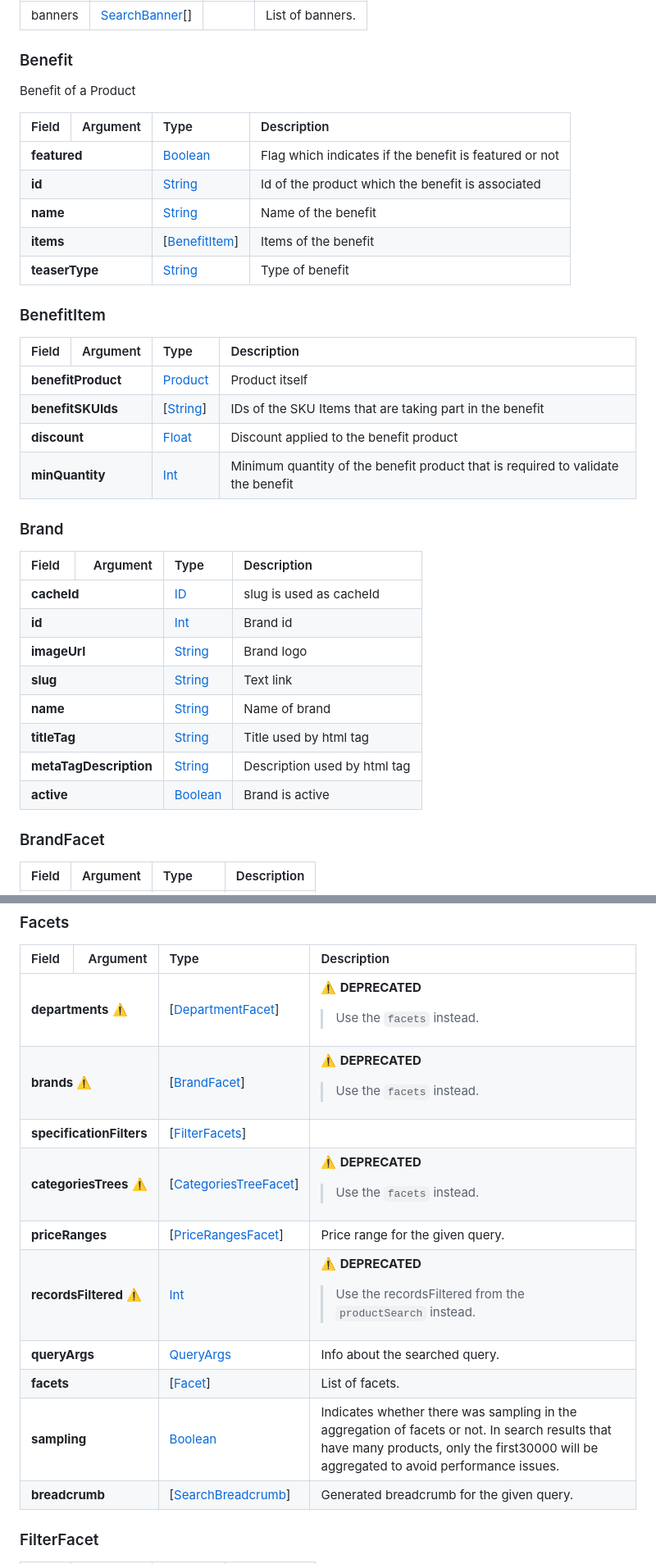
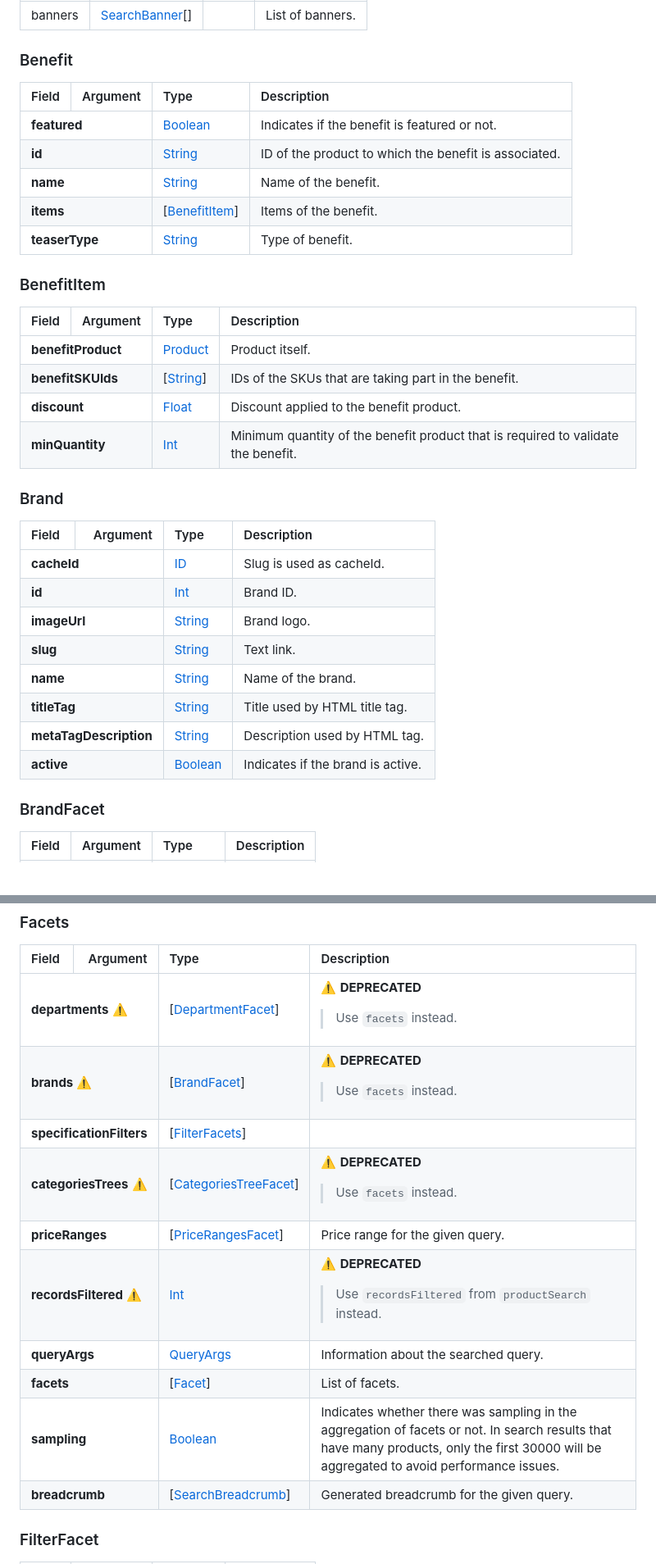
Before and after one commit to vtex-apps/search-graphql, a Markdown page: docs/README.md, 2 parts joined by grey strips. Shown: that part at 82% size. GitHub-like rendering; blank space fills up the shorter version.

```diff
--- a/docs/README.md
+++ b/docs/README.md
@@ -634,8 +634,6 @@ To resolve this query, you need to have an app that implements the schema declar
 
 ### Benefit
 
-Benefit of a Product
-
 <table>
     <thead>
         <tr>
@@ -649,27 +647,27 @@ Benefit of a Product
         <tr>
             <td colspan="2" valign="top"><strong>featured</strong></td>
             <td valign="top"><a href="#boolean">Boolean</a></td>
-            <td>Flag which indicates if the benefit is featured or not</td>
+            <td>Indicates if the benefit is featured or not.</td>
         </tr>
         <tr>
             <td colspan="2" valign="top"><strong>id</strong></td>
             <td valign="top"><a href="#string">String</a></td>
-            <td>Id of the product which the benefit is associated</td>
+            <td>ID of the product to which the benefit is associated.</td>
         </tr>
         <tr>
             <td colspan="2" valign="top"><strong>name</strong></td>
             <td valign="top"><a href="#string">String</a></td>
-            <td>Name of the benefit</td>
+            <td>Name of the benefit.</td>
         </tr>
         <tr>
             <td colspan="2" valign="top"><strong>items</strong></td>
             <td valign="top">[<a href="#benefititem">BenefitItem</a>]</td>
-            <td>Items of the benefit</td>
+            <td>Items of the benefit.</td>
         </tr>
         <tr>
             <td colspan="2" valign="top"><strong>teaserType</strong></td>
             <td valign="top"><a href="#string">String</a></td>
-            <td>Type of benefit</td>
+            <td>Type of benefit.</td>
         </tr>
     </tbody>
 </table>
@@ -689,22 +687,22 @@ Benefit of a Product
         <tr>
             <td colspan="2" valign="top"><strong>benefitProduct</strong></td>
             <td valign="top"><a href="#product">Product</a></td>
-            <td>Product itself</td>
+            <td>Product itself.</td>
         </tr>
         <tr>
             <td colspan="2" valign="top"><strong>benefitSKUIds</strong></td>
             <td valign="top">[<a href="#string">String</a>]</td>
-            <td>IDs of the SKU Items that are taking part in the benefit</td>
+            <td>IDs of the SKUs that are taking part in the benefit.</td>
         </tr>
         <tr>
             <td colspan="2" valign="top"><strong>discount</strong></td>
             <td valign="top"><a href="#float">Float</a></td>
-            <td>Discount applied to the benefit product</td>
+            <td>Discount applied to the benefit product.</td>
         </tr>
         <tr>
             <td colspan="2" valign="top"><strong>minQuantity</strong></td>
             <td valign="top"><a href="#int">Int</a></td>
-            <td>Minimum quantity of the benefit product that is required to validate the benefit</td>
+            <td>Minimum quantity of the benefit product that is required to validate the benefit.</td>
         </tr>
     </tbody>
 </table>
@@ -724,42 +722,42 @@ Benefit of a Product
         <tr>
             <td colspan="2" valign="top"><strong>cacheId</strong></td>
             <td valign="top"><a href="#id">ID</a></td>
-            <td>slug is used as cacheId</td>
+            <td>Slug is used as cacheId.</td>
         </tr>
         <tr>
             <td colspan="2" valign="top"><strong>id</strong></td>
             <td valign="top"><a href="#int">Int</a></td>
-            <td>Brand id</td>
+            <td>Brand ID.</td>
         </tr>
         <tr>
             <td colspan="2" valign="top"><strong>imageUrl</strong></td>
             <td valign="top"><a href="#string">String</a></td>
-            <td>Brand logo</td>
+            <td>Brand logo.</td>
         </tr>
         <tr>
             <td colspan="2" valign="top"><strong>slug</strong></td>
             <td valign="top"><a href="#string">String</a></td>
-            <td>Text link</td>
+            <td>Text link.</td>
         </tr>
         <tr>
             <td colspan="2" valign="top"><strong>name</strong></td>
             <td valign="top"><a href="#string">String</a></td>
-            <td>Name of brand</td>
+            <td>Name of the brand.</td>
         </tr>
         <tr>
             <td colspan="2" valign="top"><strong>titleTag</strong></td>
             <td valign="top"><a href="#string">String</a></td>
-            <td>Title used by html tag</td>
+            <td>Title used by HTML title tag.</td>
         </tr>
         <tr>
             <td colspan="2" valign="top"><strong>metaTagDescription</strong></td>
             <td valign="top"><a href="#string">String</a></td>
-            <td>Description used by html tag</td>
+            <td>Description used by HTML tag.</td>
         </tr>
         <tr>
             <td colspan="2" valign="top"><strong>active</strong></td>
             <td valign="top"><a href="#boolean">Boolean</a></td>
-            <td>Brand is active</td>
+            <td>Indicates if the brand is active.</td>
         </tr>
     </tbody>
 </table>
@@ -1361,12 +1359,12 @@ Discount object
         <tr>
             <td colspan="2" valign="top"><strong>departments</strong> ⚠️</td>
             <td valign="top">[<a href="#departmentfacet">DepartmentFacet</a>]</td>
-            <td><p>⚠️ <strong>DEPRECATED</strong></p><blockquote>Use the <code>facets</code> instead.</blockquote></td>
+            <td><p>⚠️ <strong>DEPRECATED</strong></p><blockquote>Use <code>facets</code> instead.</blockquote></td>
         </tr>
         <tr>
             <td colspan="2" valign="top"><strong>brands</strong> ⚠️</td>
             <td valign="top">[<a href="#brandfacet">BrandFacet</a>]</td>
-            <td><p>⚠️ <strong>DEPRECATED</strong></p><blockquote>Use the <code>facets</code> instead.</blockquote></td>
+            <td><p>⚠️ <strong>DEPRECATED</strong></p><blockquote>Use <code>facets</code> instead.</blockquote></td>
         </tr>
         <tr>
             <td colspan="2" valign="top"><strong>specificationFilters</strong></td>
@@ -1376,7 +1374,7 @@ Discount object
         <tr>
             <td colspan="2" valign="top"><strong>categoriesTrees</strong> ⚠️</td>
             <td valign="top">[<a href="#categoriestreefacet">CategoriesTreeFacet</a>]</td>
-                <td><p>⚠️ <strong>DEPRECATED</strong></p><blockquote>Use the <code>facets</code> instead.</blockquote></td>
+                <td><p>⚠️ <strong>DEPRECATED</strong></p><blockquote>Use  <code>facets</code> instead.</blockquote></td>
         </tr>
         <tr>
             <td colspan="2" valign="top"><strong>priceRanges</strong></td>
@@ -1386,12 +1384,12 @@ Discount object
         <tr>
             <td colspan="2" valign="top"><strong>recordsFiltered</strong> ⚠️</td>
             <td valign="top"><a href="#int">Int</a></td>
-            <td><p>⚠️ <strong>DEPRECATED</strong></p><blockquote>Use the recordsFiltered from the <code>productSearch</code> instead.</blockquote></td>
+            <td><p>⚠️ <strong>DEPRECATED</strong></p><blockquote>Use <code>recordsFiltered</code> from <code>productSearch</code> instead.</blockquote></td>
         </tr>
         <tr>
             <td colspan="2" valign="top"><strong>queryArgs</strong></td>
             <td valign="top"><a href="#queryargs">QueryArgs</a></td>
-            <td>Info about the searched query.</td>
+            <td>Information about the searched query.</td>
         </tr>
         <tr>
             <td colspan="2" valign="top"><strong>facets</strong></td>
@@ -1401,7 +1399,7 @@ Discount object
         <tr>
             <td colspan="2" valign="top"><strong>sampling</strong></td>
             <td valign="top"><a href="#boolean">Boolean</a></td>
-            <td>Indicates whether there was sampling in the aggregation of facets or not. In search results that have many products, only the first30000 will be aggregated to avoid performance issues.</td>
+            <td>Indicates whether there was sampling in the aggregation of facets or not. In search results that have many products, only the first 30000 will be aggregated to avoid performance issues.</td>
         </tr>
         <tr>
             <td colspan="2" valign="top"><strong>breadcrumb</strong></td>
```
Also changed, not shown: other parts of docs/README.md (+166 -166 lines).
